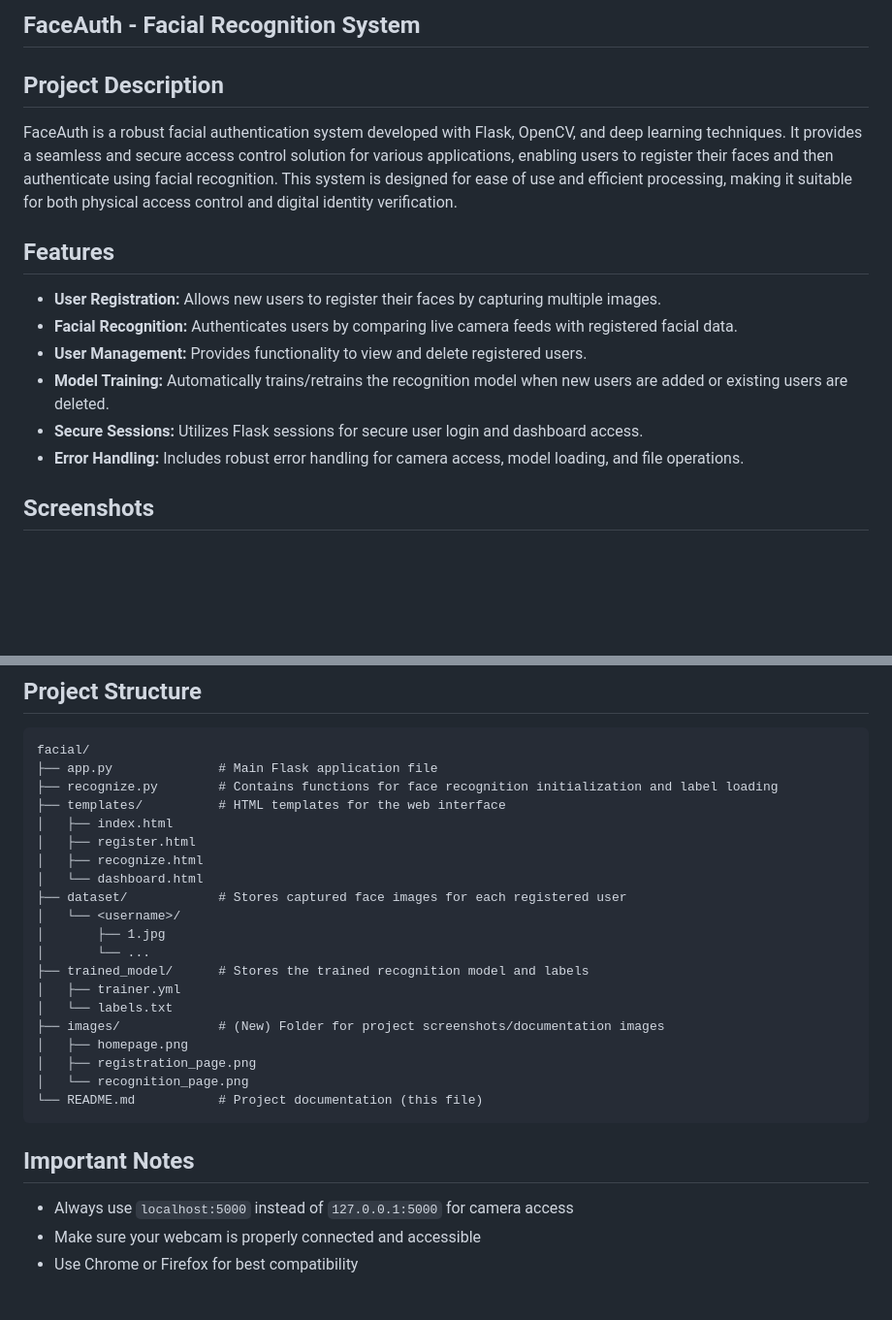
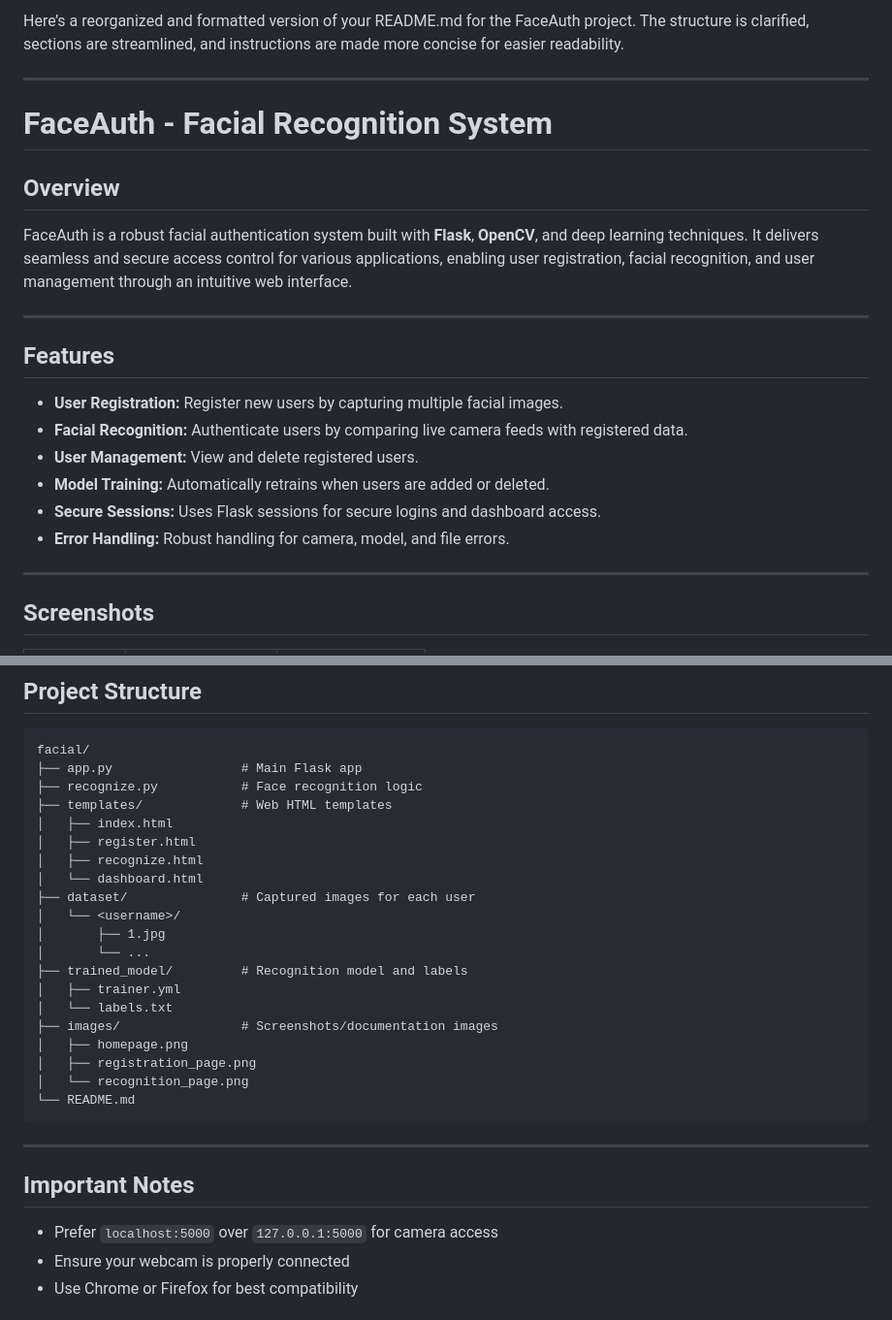
Before and after one commit to Presktok/facial, a Markdown page: README.md, 2 parts joined by grey strips. Shown at 97% size. Drawn GitHub-style; blank space fills up the shorter version.

````diff
--- a/README.md
+++ b/README.md
@@ -1,15 +1,25 @@
-## FaceAuth - Facial Recognition System  ##
+Here’s a reorganized and formatted version of your README.md for the FaceAuth project. The structure is clarified, sections are streamlined, and instructions are made more concise for easier readability.
 
-## Project Description
-FaceAuth is a robust facial authentication system developed with Flask, OpenCV, and deep learning techniques. It provides a seamless and secure access control solution for various applications, enabling users to register their faces and then authenticate using facial recognition. This system is designed for ease of use and efficient processing, making it suitable for both physical access control and digital identity verification.
+---
+
+# FaceAuth - Facial Recognition System
+
+## Overview
+
+FaceAuth is a robust facial authentication system built with **Flask**, **OpenCV**, and deep learning techniques. It delivers seamless and secure access control for various applications, enabling user registration, facial recognition, and user management through an intuitive web interface.
+
+---
 
 ## Features
-- **User Registration:** Allows new users to register their faces by capturing multiple images.
-- **Facial Recognition:** Authenticates users by comparing live camera feeds with registered facial data.
-- **User Management:** Provides functionality to view and delete registered users.
-- **Model Training:** Automatically trains/retrains the recognition model when new users are added or existing users are deleted.
-- **Secure Sessions:** Utilizes Flask sessions for secure user login and dashboard access.
-- **Error Handling:** Includes robust error handling for camera access, model loading, and file operations.
+
+- **User Registration:** Register new users by capturing multiple facial images.
+- **Facial Recognition:** Authenticate users by comparing live camera feeds with registered data.
+- **User Management:** View and delete registered users.
+- **Model Training:** Automatically retrains when users are added or deleted.
+- **Secure Sessions:** Uses Flask sessions for secure logins and dashboard access.
+- **Error Handling:** Robust handling for camera, model, and file errors.
+
+---
 
 ## Screenshots
 
@@ -101,30 +93,32 @@ FaceAuth is a robust facial authentication system developed with Flask, OpenCV,
 
 ```
 facial/
-├── app.py              # Main Flask application file
-├── recognize.py        # Contains functions for face recognition initialization and label loading
-├── templates/          # HTML templates for the web interface
+├── app.py                 # Main Flask app
+├── recognize.py           # Face recognition logic
+├── templates/             # Web HTML templates
 │   ├── index.html
 │   ├── register.html
 │   ├── recognize.html
 │   └── dashboard.html
-├── dataset/            # Stores captured face images for each registered user
+├── dataset/               # Captured images for each user
 │   └── <username>/
 │       ├── 1.jpg
 │       └── ...
-├── trained_model/      # Stores the trained recognition model and labels
+├── trained_model/         # Recognition model and labels
 │   ├── trainer.yml
 │   └── labels.txt
-├── images/             # (New) Folder for project screenshots/documentation images
+├── images/                # Screenshots/documentation images
 │   ├── homepage.png
 │   ├── registration_page.png
 │   └── recognition_page.png
-└── README.md           # Project documentation (this file)
+└── README.md
 ```
+
+---
 
 ## Important Notes
 
-- Always use `localhost:5000` instead of `127.0.0.1:5000` for camera access
-- Make sure your webcam is properly connected and accessible
+- Prefer `localhost:5000` over `127.0.0.1:5000` for camera access
+- Ensure your webcam is properly connected
 - Use Chrome or Firefox for best compatibility
 
````
Also changed, not shown: other parts of README.md (+39 -57 lines).
